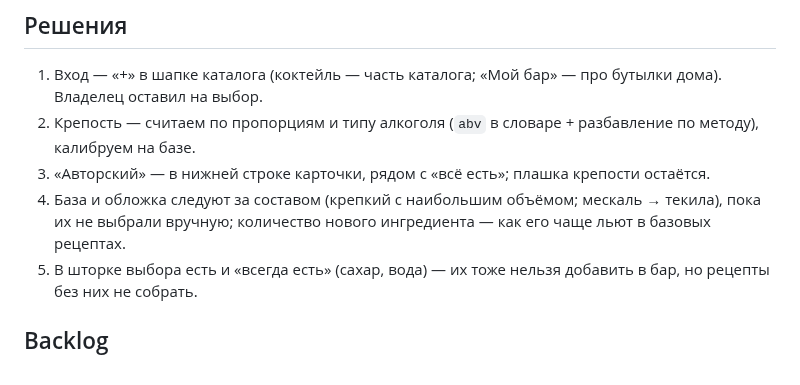
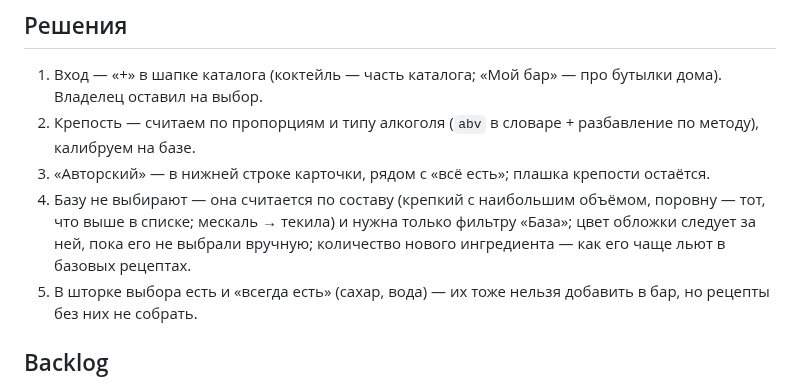
Before and after one commit to pirschuk/BAR, a Markdown page: plan.md, the part around the change. GitHub-like rendering.

```diff
--- a/plan.md
+++ b/plan.md
@@ -123,7 +123,7 @@
 1. Вход — «+» в шапке каталога (коктейль — часть каталога; «Мой бар» — про бутылки дома). Владелец оставил на выбор.
 2. Крепость — считаем по пропорциям и типу алкоголя (`abv` в словаре + разбавление по методу), калибруем на базе.
 3. «Авторский» — в нижней строке карточки, рядом с «всё есть»; плашка крепости остаётся.
-4. База и обложка следуют за составом (крепкий с наибольшим объёмом; мескаль → текила), пока их не выбрали вручную; количество нового ингредиента — как его чаще льют в базовых рецептах.
+4. Базу не выбирают — она считается по составу (крепкий с наибольшим объёмом, поровну — тот, что выше в списке; мескаль → текила) и нужна только фильтру «База»; цвет обложки следует за ней, пока его не выбрали вручную; количество нового ингредиента — как его чаще льют в базовых рецептах.
 5. В шторке выбора есть и «всегда есть» (сахар, вода) — их тоже нельзя добавить в бар, но рецепты без них не собрать.
 
 ## Backlog
```
Also changed, not shown: docs/previews/README.md (+1 -1 lines), docs/previews/step17-editor-empty.png, docs/previews/step17-editor-filled.png, 3 other files.
